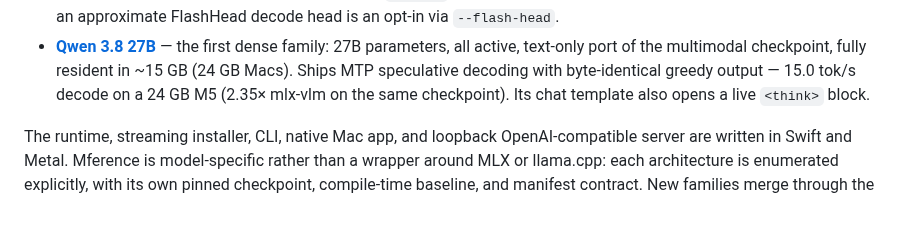
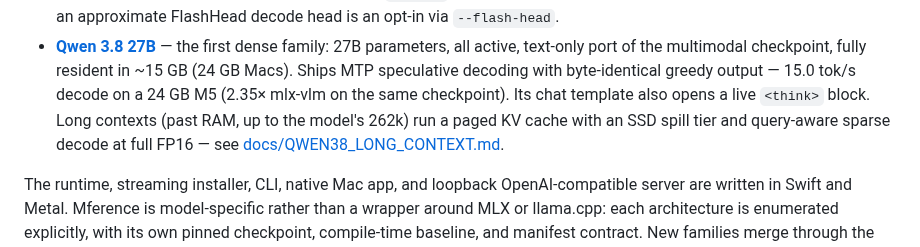
Before and after one commit to NeelM0906/Mference, a Markdown page: README.md, the part around the change. Rendered like a GitHub page; blank space fills up the shorter version.

Commit message:
docs: README pointer to Qwen 3.8 long-context mode

```diff
--- a/README.md
+++ b/README.md
@@ -56,7 +56,10 @@ Mference currently runs five pinned instruction checkpoints:
   multimodal checkpoint, fully resident in ~15 GB (24 GB Macs). Ships MTP
   speculative decoding with byte-identical greedy output — 15.0 tok/s decode
   on a 24 GB M5 (2.35× mlx-vlm on the same checkpoint). Its chat template
-  also opens a live `<think>` block.
+  also opens a live `<think>` block. Long contexts (past RAM, up to the
+  model's 262k) run a paged KV cache with an SSD spill tier and query-aware
+  sparse decode at full FP16 — see
+  [docs/QWEN38_LONG_CONTEXT.md](docs/QWEN38_LONG_CONTEXT.md).
 
 The runtime, streaming installer, CLI, native Mac app, and loopback
 OpenAI-compatible server are written in Swift and Metal. Mference is
```
